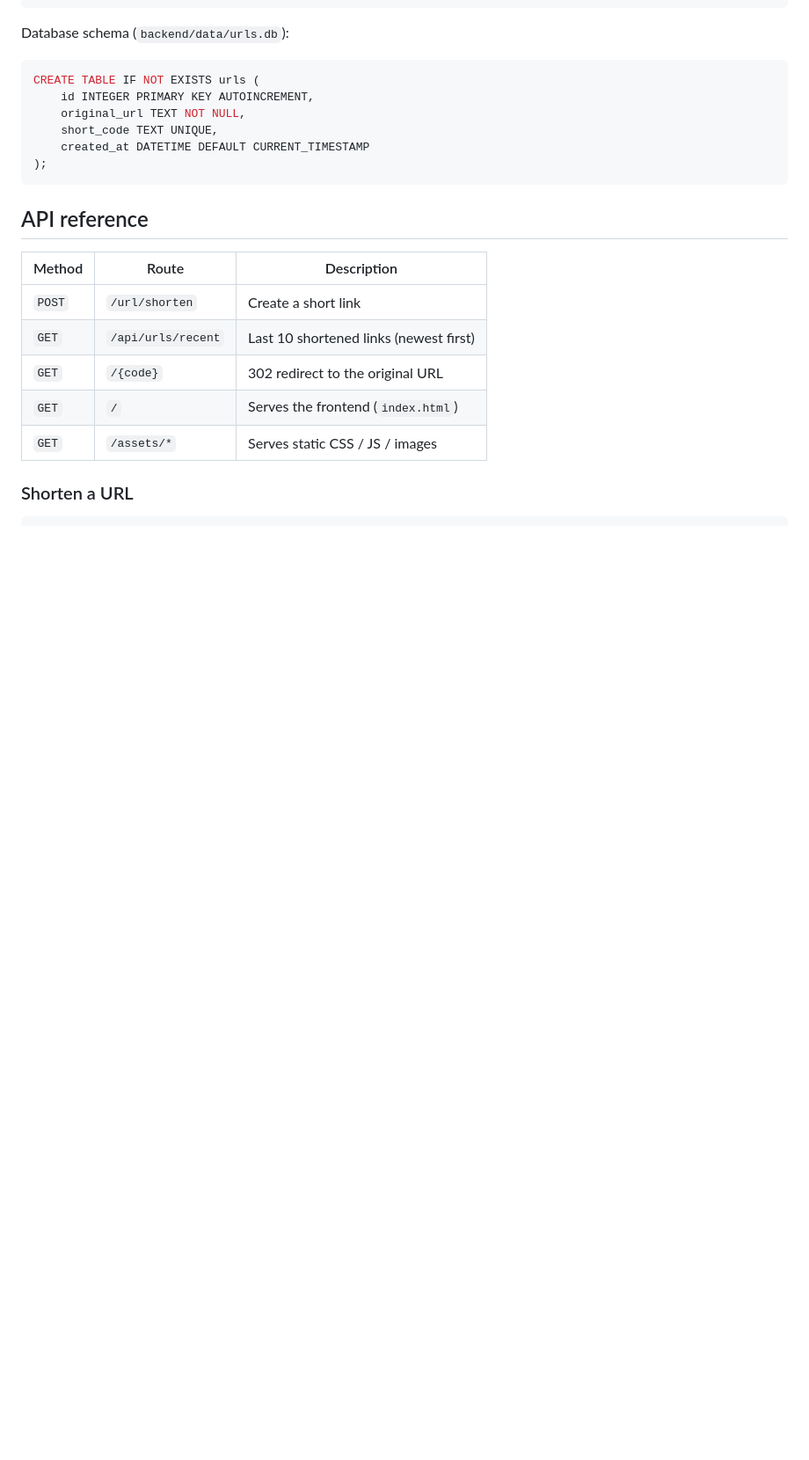
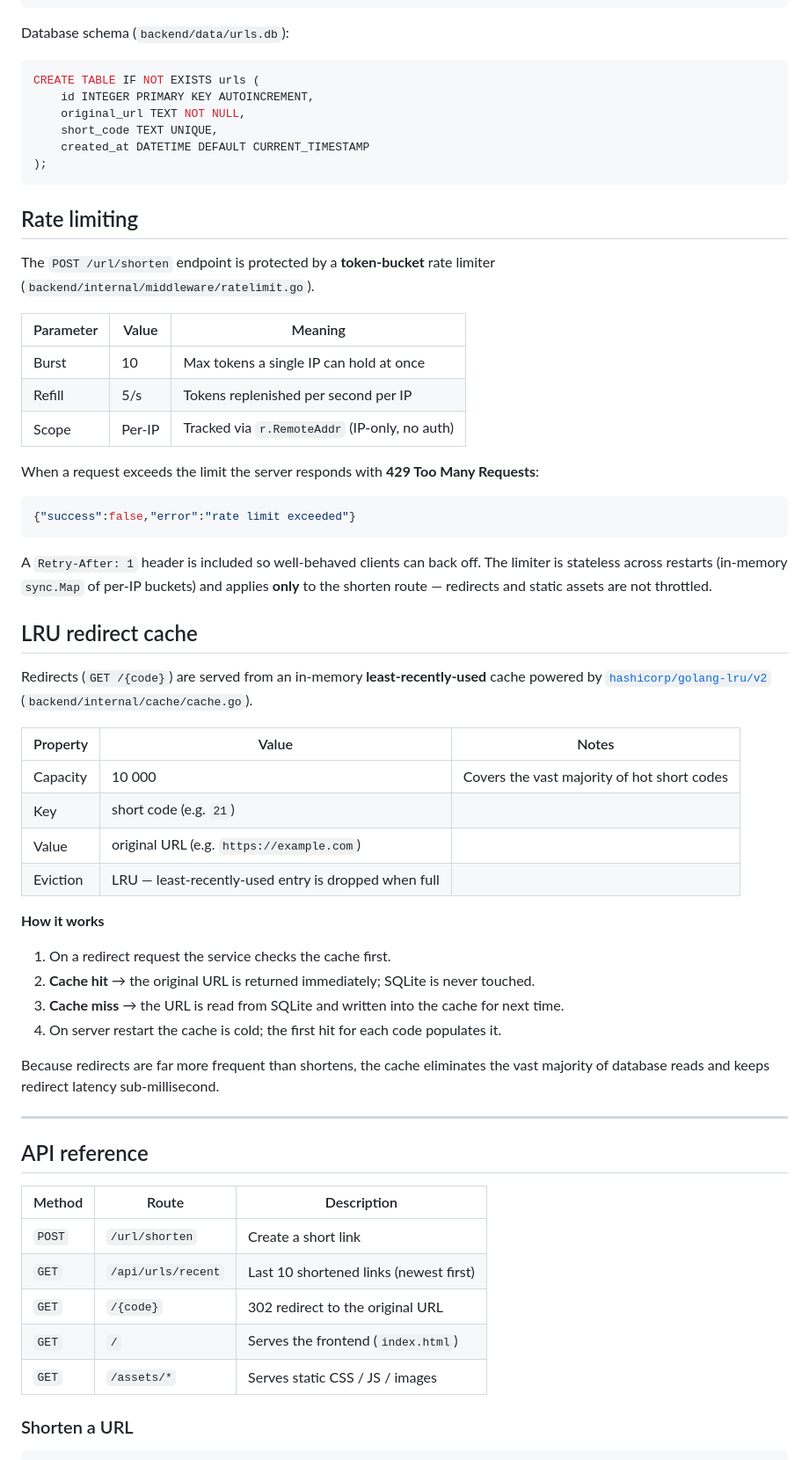
Before and after one commit to Mnnbnsl/shorty, a Markdown page: README.md, the part around one of its changes. Shown at 88% size. Drawn GitHub-style; blank space fills up the shorter version.

Commit message:
docs : Added LRU cache and rate limiter content

````diff
--- a/README.md
+++ b/README.md
@@ -86,6 +91,52 @@ CREATE TABLE IF NOT EXISTS urls (
     created_at DATETIME DEFAULT CURRENT_TIMESTAMP
 );
 ```
+
+## Rate limiting
+
+The `POST /url/shorten` endpoint is protected by a **token-bucket** rate limiter
+(`backend/internal/middleware/ratelimit.go`).
+
+| Parameter | Value | Meaning                                      |
+| --------- | ----- | -------------------------------------------- |
+| Burst     | 10    | Max tokens a single IP can hold at once       |
+| Refill    | 5/s   | Tokens replenished per second per IP          |
+| Scope     | Per-IP | Tracked via `r.RemoteAddr` (IP-only, no auth) |
+
+When a request exceeds the limit the server responds with **429 Too Many Requests**:
+
+```json
+{"success":false,"error":"rate limit exceeded"}
+```
+
+A `Retry-After: 1` header is included so well-behaved clients can back off.
+The limiter is stateless across restarts (in-memory `sync.Map` of per-IP buckets) and
+applies **only** to the shorten route — redirects and static assets are not throttled.
+
+## LRU redirect cache
+
+Redirects (`GET /{code}`) are served from an in-memory **least-recently-used** cache
+powered by [`hashicorp/golang-lru/v2`](https://github.com/hashicorp/golang-lru)
+(`backend/internal/cache/cache.go`).
+
+| Property    | Value  | Notes                                     |
+| ----------- | ------ | ----------------------------------------- |
+| Capacity    | 10 000 | Covers the vast majority of hot short codes |
+| Key         | short code (e.g. `21`)                      |
+| Value       | original URL (e.g. `https://example.com`)  |
+| Eviction    | LRU — least-recently-used entry is dropped when full |
+
+**How it works**
+
+1. On a redirect request the service checks the cache first.
+2. **Cache hit** → the original URL is returned immediately; SQLite is never touched.
+3. **Cache miss** → the URL is read from SQLite and written into the cache for next time.
+4. On server restart the cache is cold; the first hit for each code populates it.
+
+Because redirects are far more frequent than shortens, the cache eliminates the vast
+majority of database reads and keeps redirect latency sub-millisecond.
+
+---
 
 ## API reference
 
````
Also changed, not shown: other parts of README.md (+14 -9 lines).
